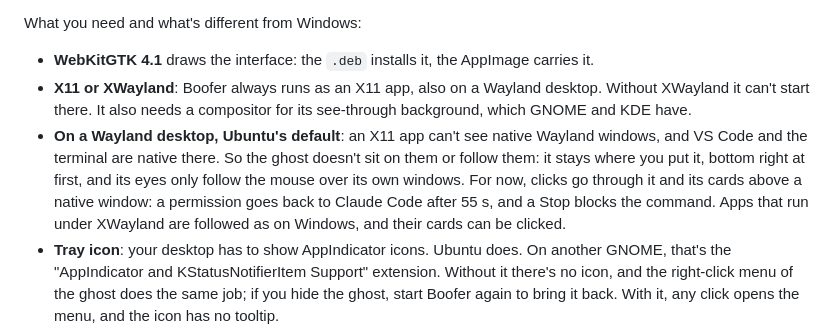
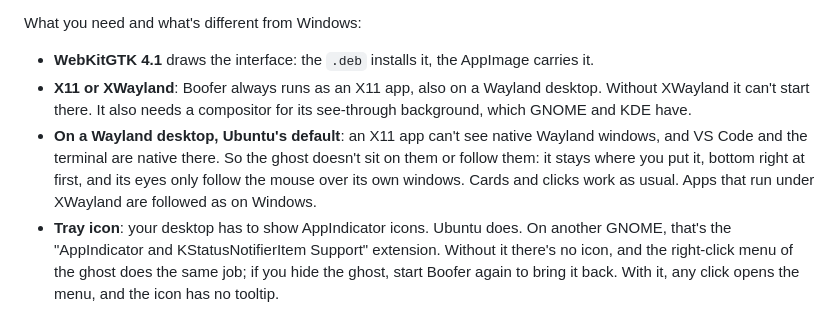
Before and after one commit to ItzSized/Boofer, a Markdown page: README.md, the part around the change. Rendered like a GitHub page.

Commit message:
README: cards and clicks work above native Wayland windows

```diff
--- a/README.md
+++ b/README.md
@@ -31,7 +31,7 @@ What you need and what's different from Windows:
 
 - **WebKitGTK 4.1** draws the interface: the `.deb` installs it, the AppImage carries it.
 - **X11 or XWayland**: Boofer always runs as an X11 app, also on a Wayland desktop. Without XWayland it can't start there. It also needs a compositor for its see-through background, which GNOME and KDE have.
-- **On a Wayland desktop, Ubuntu's default**: an X11 app can't see native Wayland windows, and VS Code and the terminal are native there. So the ghost doesn't sit on them or follow them: it stays where you put it, bottom right at first, and its eyes only follow the mouse over its own windows. For now, clicks go through it and its cards above a native window: a permission goes back to Claude Code after 55 s, and a Stop blocks the command. Apps that run under XWayland are followed as on Windows, and their cards can be clicked.
+- **On a Wayland desktop, Ubuntu's default**: an X11 app can't see native Wayland windows, and VS Code and the terminal are native there. So the ghost doesn't sit on them or follow them: it stays where you put it, bottom right at first, and its eyes only follow the mouse over its own windows. Cards and clicks work as usual. Apps that run under XWayland are followed as on Windows.
 - **Tray icon**: your desktop has to show AppIndicator icons. Ubuntu does. On another GNOME, that's the "AppIndicator and KStatusNotifierItem Support" extension. Without it there's no icon, and the right-click menu of the ghost does the same job; if you hide the ghost, start Boofer again to bring it back. With it, any click opens the menu, and the icon has no tooltip.
 - **Global shortcuts** (Ctrl+Alt+B, M, P) go through X11. On a Wayland desktop it's up to the desktop whether an X11 app gets them, and they may only work while an X11 window is in front.
 - **Browser AIs aren't followed**: reading the tab relies on an accessibility API of Windows. Claude Code, Antigravity and Codex are followed as usual.
```
